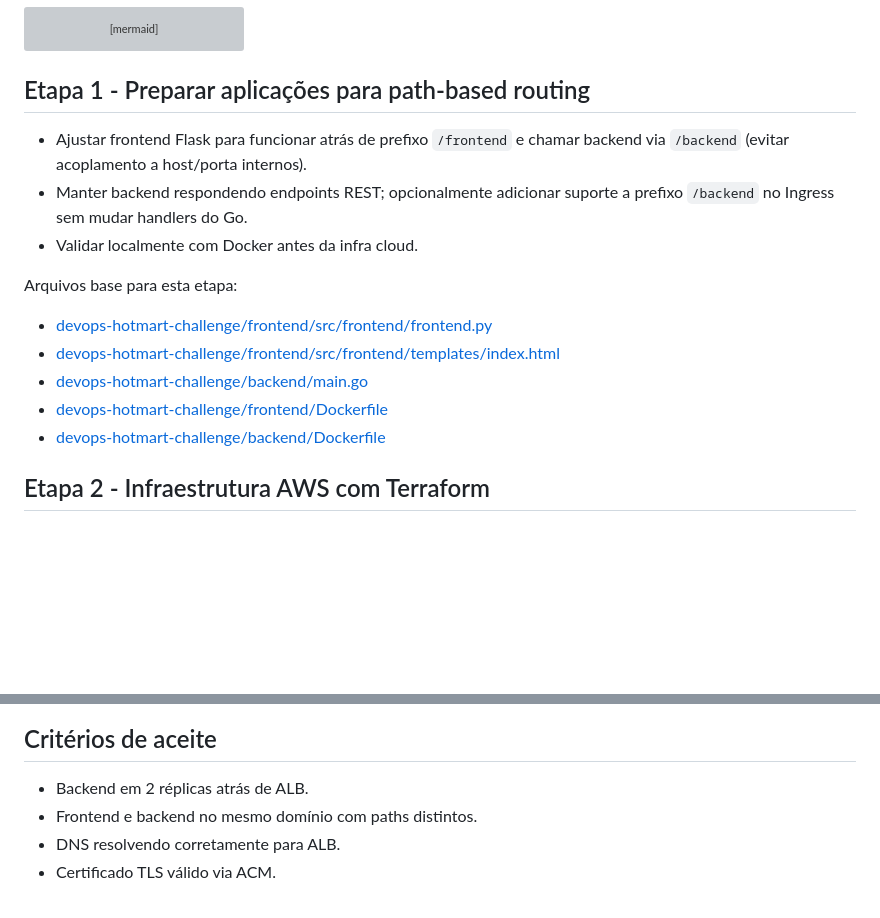
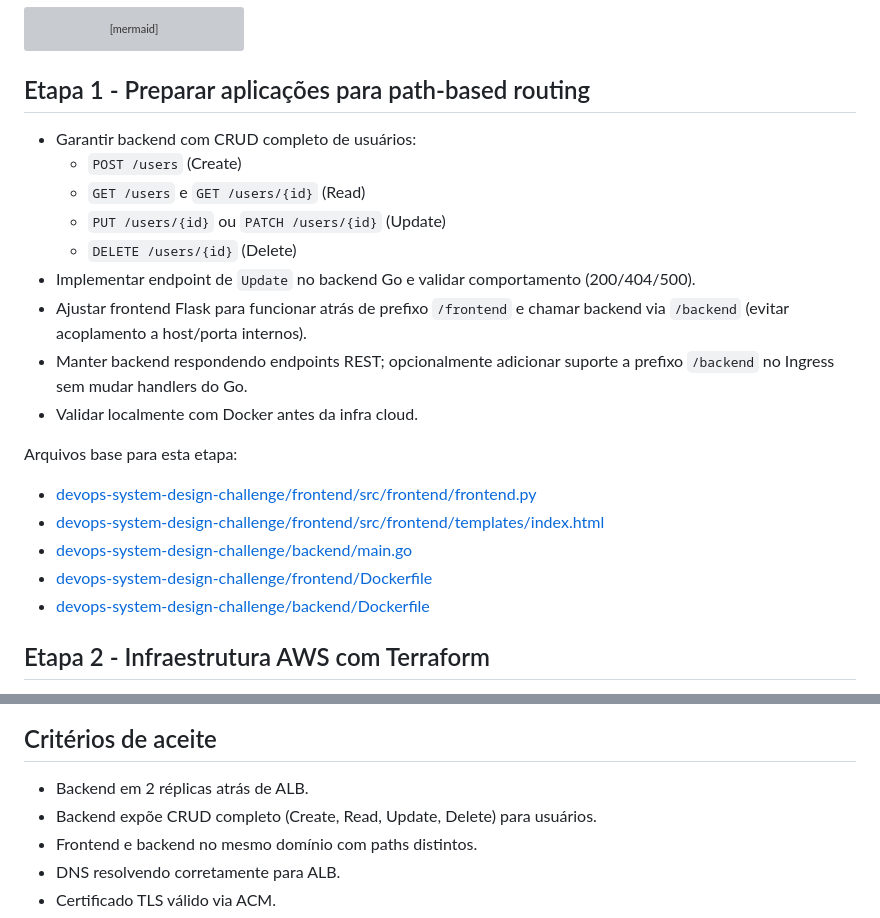
Before and after one commit to tbernacchi/k8s-devsecops-pipeline, a Markdown page: PLANO-EKS-CHALLENGE-AWS.md, 2 parts joined by grey strips. GitHub-like rendering; blank space fills up the shorter version; grey boxes are pictures that could not be loaded.

Commit message:
Commiting stuff - PLANO-EKS-CHALLENGE-AWS.md [skip ci]

```diff
--- a/PLANO-EKS-CHALLENGE-AWS.md
+++ b/PLANO-EKS-CHALLENGE-AWS.md
@@ -22,16 +22,22 @@ flowchart LR
 
 ## Etapa 1 - Preparar aplicações para path-based routing
 
+- Garantir backend com CRUD completo de usuários:
+  - `POST /users` (Create)
+  - `GET /users` e `GET /users/{id}` (Read)
+  - `PUT /users/{id}` ou `PATCH /users/{id}` (Update)
+  - `DELETE /users/{id}` (Delete)
+- Implementar endpoint de `Update` no backend Go e validar comportamento (200/404/500).
 - Ajustar frontend Flask para funcionar atrás de prefixo `/frontend` e chamar backend via `/backend` (evitar acoplamento a host/porta internos).
 - Manter backend respondendo endpoints REST; opcionalmente adicionar suporte a prefixo `/backend` no Ingress sem mudar handlers do Go.
 - Validar localmente com Docker antes da infra cloud.
 
 Arquivos base para esta etapa:
-- [devops-hotmart-challenge/frontend/src/frontend/frontend.py](devops-hotmart-challenge/frontend/src/frontend/frontend.py)
-- [devops-hotmart-challenge/frontend/src/frontend/templates/index.html](devops-hotmart-challenge/frontend/src/frontend/templates/index.html)
-- [devops-hotmart-challenge/backend/main.go](devops-hotmart-challenge/backend/main.go)
-- [devops-hotmart-challenge/frontend/Dockerfile](devops-hotmart-challenge/frontend/Dockerfile)
-- [devops-hotmart-challenge/backend/Dockerfile](devops-hotmart-challenge/backend/Dockerfile)
+- [devops-system-design-challenge/frontend/src/frontend/frontend.py](devops-system-design-challenge/frontend/src/frontend/frontend.py)
+- [devops-system-design-challenge/frontend/src/frontend/templates/index.html](devops-system-design-challenge/frontend/src/frontend/templates/index.html)
+- [devops-system-design-challenge/backend/main.go](devops-system-design-challenge/backend/main.go)
+- [devops-system-design-challenge/frontend/Dockerfile](devops-system-design-challenge/frontend/Dockerfile)
+- [devops-system-design-challenge/backend/Dockerfile](devops-system-design-challenge/backend/Dockerfile)
 
 ## Etapa 2 - Infraestrutura AWS com Terraform
 
@@ -98,6 +104,7 @@ Arquivo sugerido:
 ## Critérios de aceite
 
 - Backend em 2 réplicas atrás de ALB.
+- Backend expõe CRUD completo (Create, Read, Update, Delete) para usuários.
 - Frontend e backend no mesmo domínio com paths distintos.
 - DNS resolvendo corretamente para ALB.
 - Certificado TLS válido via ACM.
```
